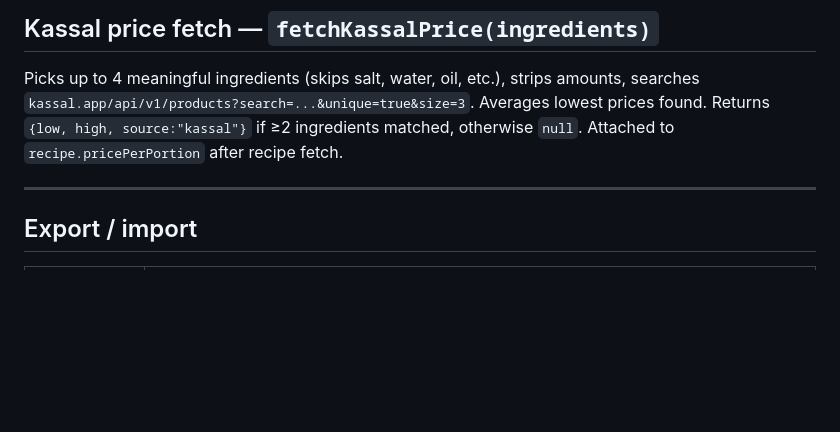
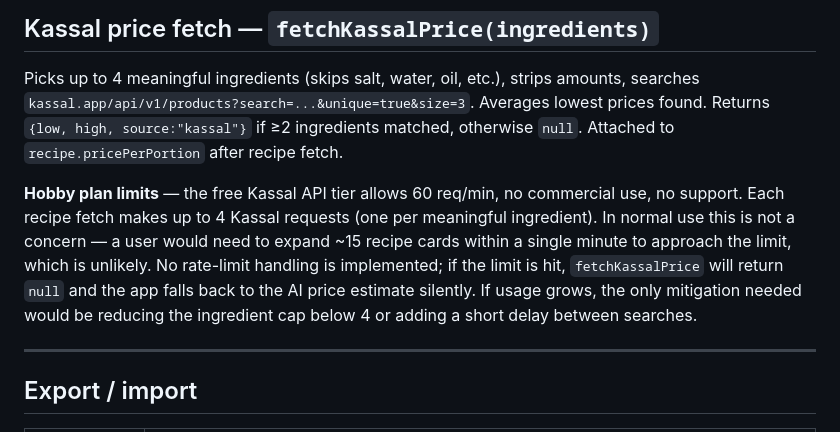
Before and after one commit to psvadev/mealprepping, a Markdown page: CLAUDE.md, the part around the change. GitHub-like rendering; blank space fills up the shorter version.

Commit message:
Document Kassal hobby plan API limits
60 req/min, no commercial use. Notes that normal meal planning usage
won't approach the limit and the app already falls back to AI estimates
on failure — no code changes required.

Co-Authored-By: Claude Sonnet 4.6 <noreply@anthropic.com>

```diff
--- a/CLAUDE.md
+++ b/CLAUDE.md
@@ -100,6 +100,8 @@ Three top-level views switched by `setView(...)`:
 
 Picks up to 4 meaningful ingredients (skips salt, water, oil, etc.), strips amounts, searches `kassal.app/api/v1/products?search=...&unique=true&size=3`. Averages lowest prices found. Returns `{low, high, source:"kassal"}` if ≥2 ingredients matched, otherwise `null`. Attached to `recipe.pricePerPortion` after recipe fetch.
 
+**Hobby plan limits** — the free Kassal API tier allows 60 req/min, no commercial use, no support. Each recipe fetch makes up to 4 Kassal requests (one per meaningful ingredient). In normal use this is not a concern — a user would need to expand ~15 recipe cards within a single minute to approach the limit, which is unlikely. No rate-limit handling is implemented; if the limit is hit, `fetchKassalPrice` will return `null` and the app falls back to the AI price estimate silently. If usage grows, the only mitigation needed would be reducing the ingredient cap below 4 or adding a short delay between searches.
+
 ---
 
 ## Export / import
```
